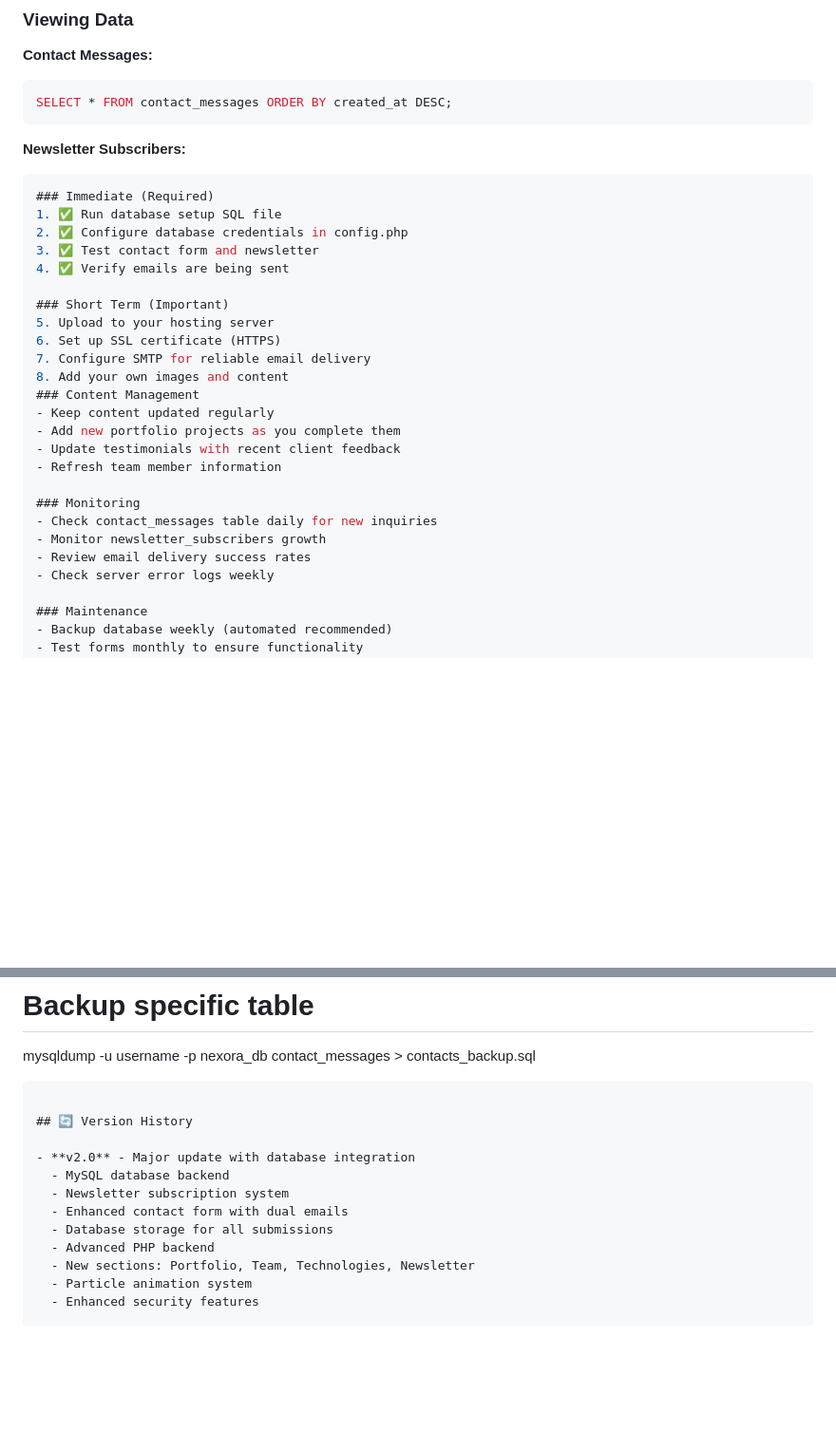
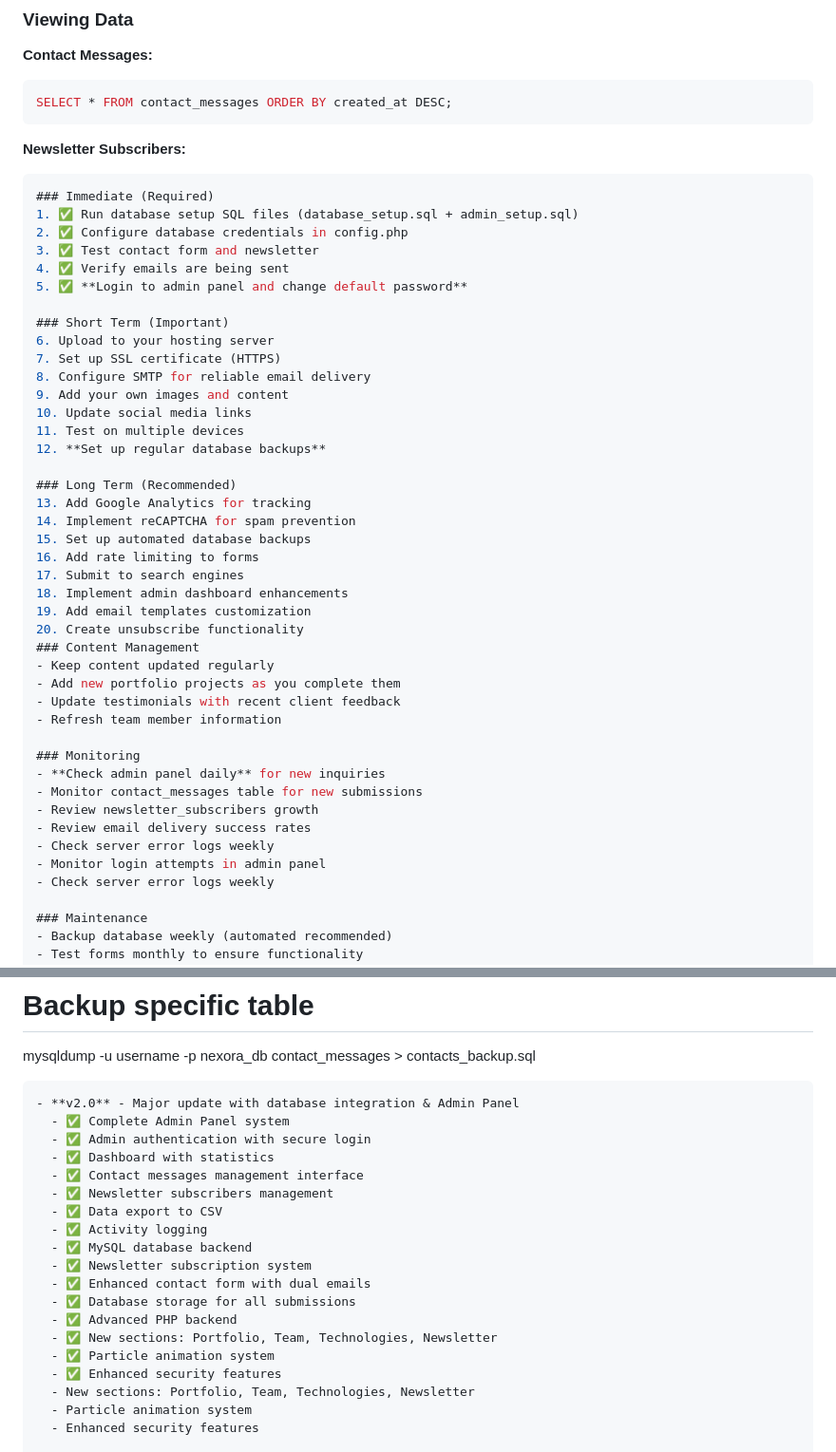
Before and after one commit to Kalharapasan/NEXORA-IT, a Markdown page: README.md, 2 parts joined by grey strips. Shown at 95% size. GitHub-like rendering; blank space fills up the shorter version.

Commit message:
Complete Admin

````diff
--- a/README.md
+++ b/README.md
@@ -363,16 +363,30 @@ SELECT * FROM contact_messages ORDER BY created_at DESC;
 **Newsletter Subscribers:**
 ```sql
 ### Immediate (Required)
-1. ✅ Run database setup SQL file
+1. ✅ Run database setup SQL files (database_setup.sql + admin_setup.sql)
 2. ✅ Configure database credentials in config.php
 3. ✅ Test contact form and newsletter
 4. ✅ Verify emails are being sent
+5. ✅ **Login to admin panel and change default password**
 
 ### Short Term (Important)
-5. Upload to your hosting server
-6. Set up SSL certificate (HTTPS)
-7. Configure SMTP for reliable email delivery
-8. Add your own images and content
+6. Upload to your hosting server
+7. Set up SSL certificate (HTTPS)
+8. Configure SMTP for reliable email delivery
+9. Add your own images and content
+10. Update social media links
+11. Test on multiple devices
+12. **Set up regular database backups**
+
+### Long Term (Recommended)
+13. Add Google Analytics for tracking
+14. Implement reCAPTCHA for spam prevention
+15. Set up automated database backups
+16. Add rate limiting to forms
+17. Submit to search engines
+18. Implement admin dashboard enhancements
+19. Add email templates customization
+20. Create unsubscribe functionality
 ### Content Management
 - Keep content updated regularly
 - Add new portfolio projects as you complete them
@@ -380,9 +394,12 @@ SELECT * FROM contact_messages ORDER BY created_at DESC;
 - Refresh team member information
 
 ### Monitoring
-- Check contact_messages table daily for new inquiries
-- Monitor newsletter_subscribers growth
+- **Check admin panel daily** for new inquiries
+- Monitor contact_messages table for new submissions
+- Review newsletter_subscribers growth
 - Review email delivery success rates
+- Check server error logs weekly
+- Monitor login attempts in admin panel
 - Check server error logs weekly
 
 ### Maintenance
@@ -471,15 +488,22 @@ mysqldump -u username -p nexora_db > backup.sql
 # Backup specific table
 mysqldump -u username -p nexora_db contact_messages > contacts_backup.sql
 ```
-
-## 🔄 Version History
-
-- **v2.0** - Major update with database integration
-  - MySQL database backend
-  - Newsletter subscription system
-  - Enhanced contact form with dual emails
-  - Database storage for all submissions
-  - Advanced PHP backend
+- **v2.0** - Major update with database integration & Admin Panel
+  - ✅ Complete Admin Panel system
+  - ✅ Admin authentication with secure login
+  - ✅ Dashboard with statistics
+  - ✅ Contact messages management interface
+  - ✅ Newsletter subscribers management
+  - ✅ Data export to CSV
+  - ✅ Activity logging
+  - ✅ MySQL database backend
+  - ✅ Newsletter subscription system
+  - ✅ Enhanced contact form with dual emails
+  - ✅ Database storage for all submissions
+  - ✅ Advanced PHP backend
+  - ✅ New sections: Portfolio, Team, Technologies, Newsletter
+  - ✅ Particle animation system
+  - ✅ Enhanced security features
   - New sections: Portfolio, Team, Technologies, Newsletter
   - Particle animation system
   - Enhanced security features
````
Also changed, not shown: ADMIN_INSTALLATION.md (added, +297 -0 lines), ADMIN_QUICK_START.md (added, +142 -0 lines).
